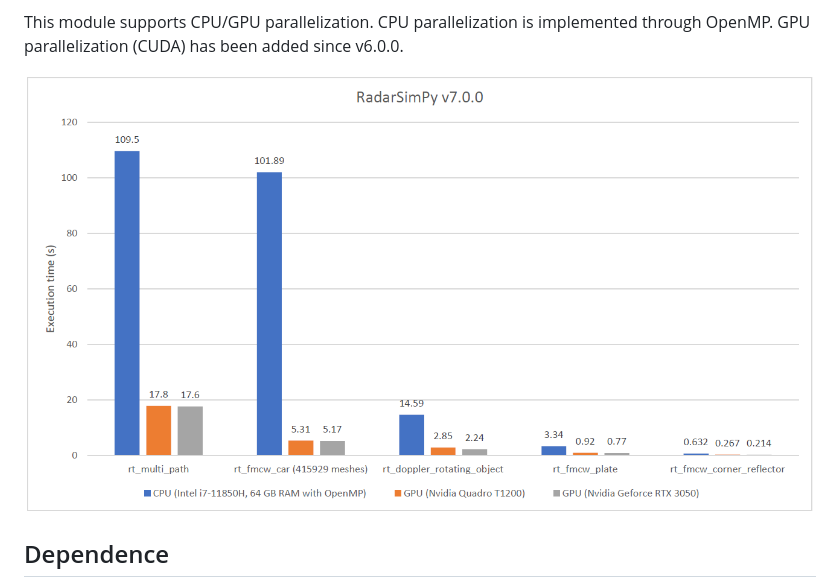
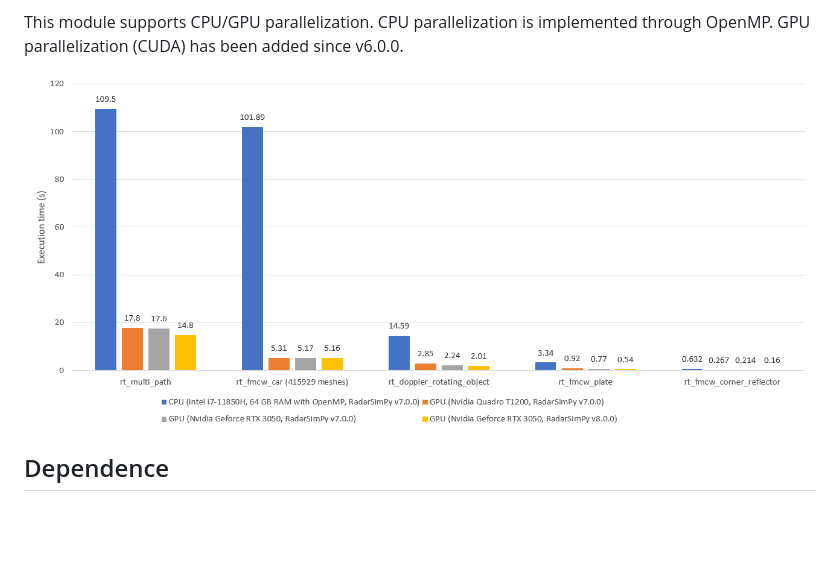
Before and after one commit to radarsimx/radarsimpy, a Markdown page: README.md, the part around the change. GitHub-like rendering; pictures changed too: assets/performance.png (added), assets/performance_7.0.0.png (deleted); blank space fills up the shorter version.

Commit message:
update performance compare
Former-commit-id: 5b4525041a77a0ddd291a49cb660469e6964dc39

```diff
--- a/README.md
+++ b/README.md
@@ -31,7 +31,7 @@ This module supports CPU/GPU parallelization.
 CPU parallelization is implemented through OpenMP.
 GPU parallelization (CUDA) has been added since v6.0.0.
 
-![performance](./assets/performance_7.0.0.png)
+![performance](./assets/performance.png)
 
 ## Dependence
 
```
